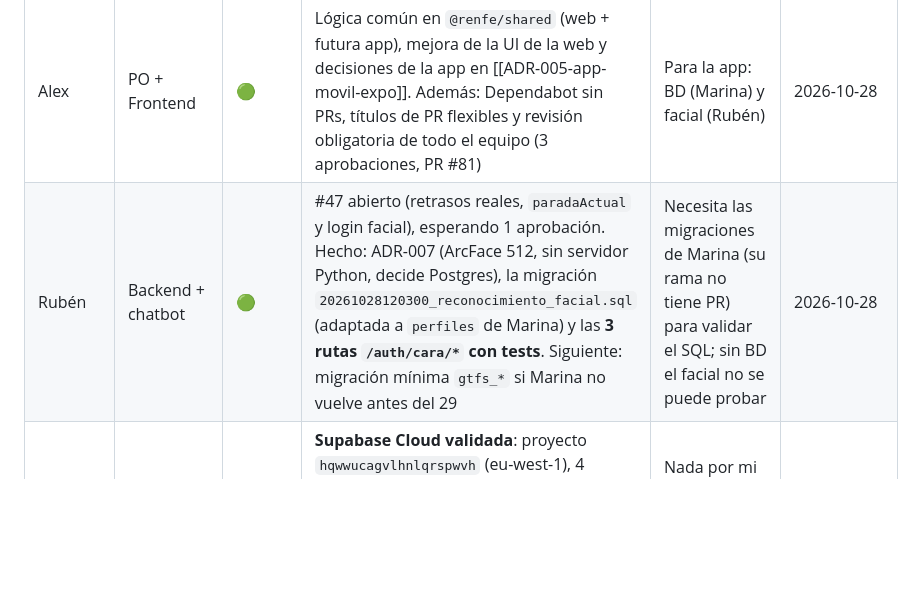
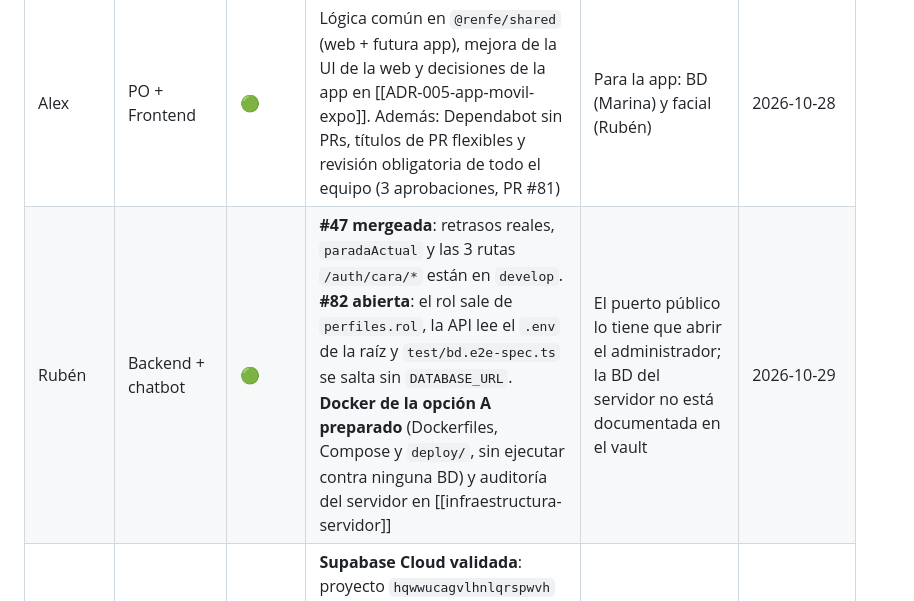
Before and after one commit to Alex-Oses/renfe-app, a Markdown page: obsidian/01-estado/estado-equipo.md, the part around the change. Rendered like a GitHub page; blank space fills up the shorter version.

Commit message:
docs(vault): documentar infraestructura del servidor
Co-authored-by: Copilot <223556219+Copilot@users.noreply.github.com>

```diff
--- a/obsidian/01-estado/estado-equipo.md
+++ b/obsidian/01-estado/estado-equipo.md
@@ -11,7 +11,7 @@ tags: [estado]
 | Persona | Rol | Estado | En qué está | Bloqueos | Actualizado |
 |---|---|---|---|---|---|
 | Alex | PO + Frontend | 🟢 | Lógica común en `@renfe/shared` (web + futura app), mejora de la UI de la web y decisiones de la app en [[ADR-005-app-movil-expo]]. Además: Dependabot sin PRs, títulos de PR flexibles y revisión obligatoria de todo el equipo (3 aprobaciones, PR #81) | Para la app: BD (Marina) y facial (Rubén) | 2026-10-28 |
-| Rubén | Backend + chatbot | 🟢 | #47 abierto (retrasos reales, `paradaActual` y login facial), esperando 1 aprobación. Hecho: ADR-007 (ArcFace 512, sin servidor Python, decide Postgres), la migración `20261028120300_reconocimiento_facial.sql` (adaptada a `perfiles` de Marina) y las **3 rutas `/auth/cara/*` con tests**. Siguiente: migración mínima `gtfs_*` si Marina no vuelve antes del 29 | Necesita las migraciones de Marina (su rama no tiene PR) para validar el SQL; sin BD el facial no se puede probar | 2026-10-28 |
+| Rubén | Backend + chatbot | 🟢 | **#47 mergeada**: retrasos reales, `paradaActual` y las 3 rutas `/auth/cara/*` están en `develop`. **#82 abierta**: el rol sale de `perfiles.rol`, la API lee el `.env` de la raíz y `test/bd.e2e-spec.ts` se salta sin `DATABASE_URL`. **Docker de la opción A preparado** (Dockerfiles, Compose y `deploy/`, sin ejecutar contra ninguna BD) y auditoría del servidor en [[infraestructura-servidor]] | El puerto público lo tiene que abrir el administrador; la BD del servidor no está documentada en el vault | 2026-10-29 |
 | Marina | SM + Base de datos | 🟢 | **Supabase Cloud validada**: proyecto `hqwwucagvlhnlqrspwvh` (eu-west-1), 4 migraciones con `db push`, catálogo AV/LD cargado por el session pooler y `gtfs:verificar` en verde (1 035 estaciones / 668 rutas / 8 908 viajes / 71 781 horarios, feed 29/10). Los 3 PRs (#72, #73, #74) ya están mergeados. Siguiente: `DATABASE_URL` en Render ([[supabase-nube]]) | Nada por mi parte. Render sigue en 503 hasta que Kevin/Alex pongan `DATABASE_URL` | 2026-10-29 |
 | Kevin | DevOps + despliegue + Docker | 🟢 | CI revisada y en verde (excepción para Dependabot + `pnpm test:ramas`): PR **#75** abierta, `CI / ok` y `PR / reglas` ✅, falta aprobación. API viva en Render sin base de datos. Siguiente: en cuanto exista Supabase Cloud ([[supabase-nube]]) rellenar las variables de Render; y Docker (D10 de [[ADR-005-app-movil-expo]]) | `DATABASE_URL` bloqueada hasta que Marina cree Supabase Cloud | 2026-10-28 |
 
```
Also changed, not shown: obsidian/04-handoffs/2026-10-28-ruben-infraestructura-servidor.md (added, +55 -0 lines), obsidian/05-areas/infraestructura-servidor.md (added, +73 -0 lines).
